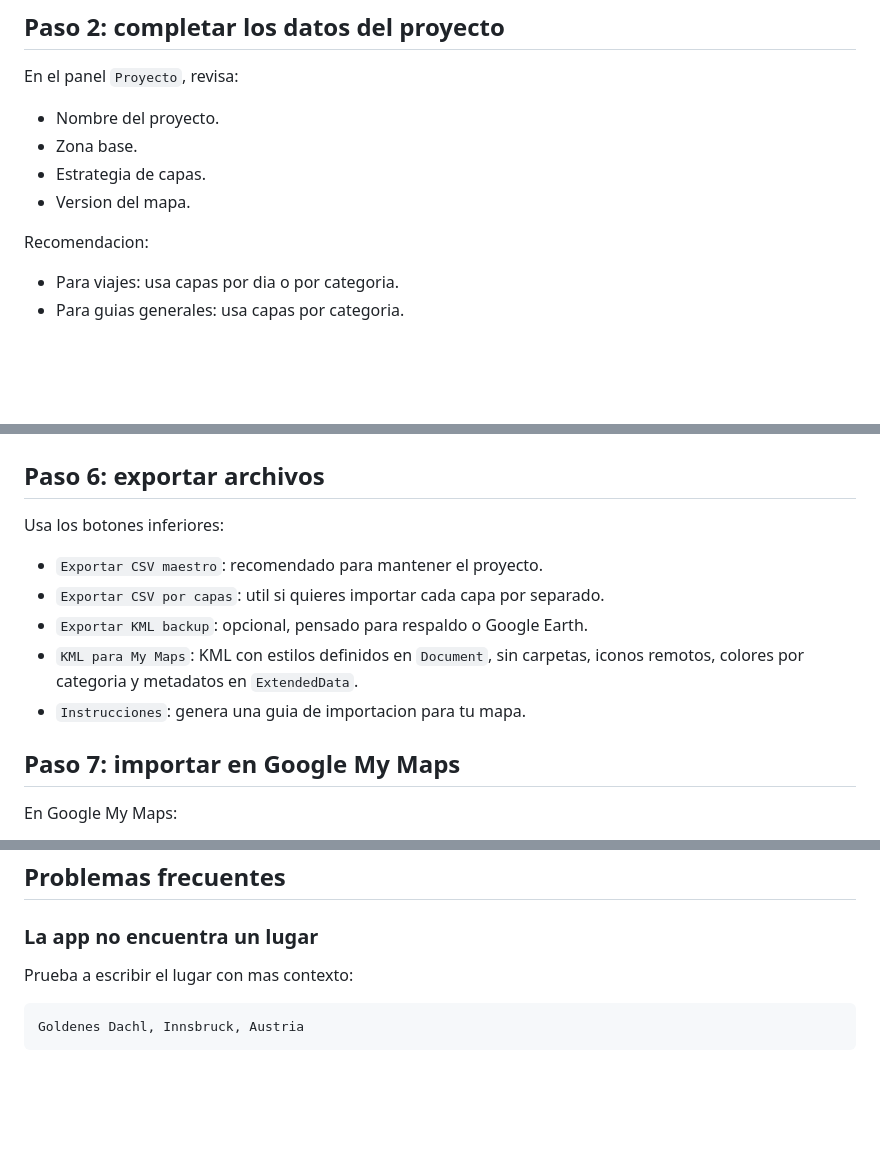
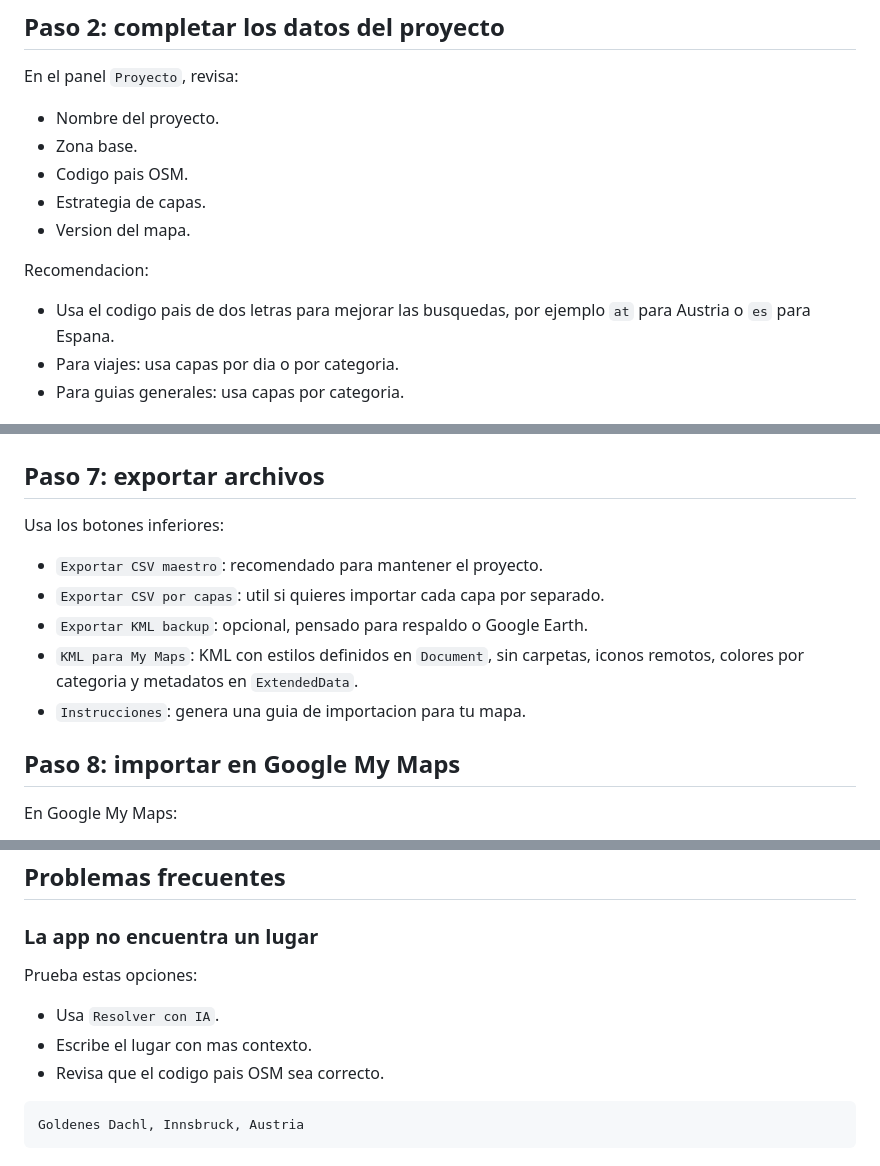
Before and after one commit to expliKarlos/GeneraMapas, a Markdown page: docs/GUIA_USUARIO.md, 3 parts joined by grey strips. Rendered like a GitHub page; blank space fills up the shorter version.

````diff
--- a/docs/GUIA_USUARIO.md
+++ b/docs/GUIA_USUARIO.md
@@ -46,11 +46,13 @@ En el panel `Proyecto`, revisa:
 
 - Nombre del proyecto.
 - Zona base.
+- Codigo pais OSM.
 - Estrategia de capas.
 - Version del mapa.
 
 Recomendacion:
 
+- Usa el codigo pais de dos letras para mejorar las busquedas, por ejemplo `at` para Austria o `es` para Espana.
 - Para viajes: usa capas por dia o por categoria.
 - Para guias generales: usa capas por categoria.
 
@@ -136,7 +175,7 @@ Estado listo para exportar:
 
 ![Listo para exportar](screenshots/03_listo_para_exportar.png)
 
-## Paso 6: exportar archivos
+## Paso 7: exportar archivos
 
 Usa los botones inferiores:
 
@@ -146,7 +185,7 @@ Usa los botones inferiores:
 - `KML para My Maps`: KML con estilos definidos en `Document`, sin carpetas, iconos remotos, colores por categoria y metadatos en `ExtendedData`.
 - `Instrucciones`: genera una guia de importacion para tu mapa.
 
-## Paso 7: importar en Google My Maps
+## Paso 8: importar en Google My Maps
 
 En Google My Maps:
 
@@ -179,7 +218,11 @@ Para actualizar un mapa existente:
 
 ### La app no encuentra un lugar
 
-Prueba a escribir el lugar con mas contexto:
+Prueba estas opciones:
+
+- Usa `Resolver con IA`.
+- Escribe el lugar con mas contexto.
+- Revisa que el codigo pais OSM sea correcto.
 
 ```text
 Goldenes Dachl, Innsbruck, Austria
````
Also changed, not shown: other parts of docs/GUIA_USUARIO.md (+40 -3 lines), README.md (+11 -4 lines), docs/05_automatizacion.md (+32 -7 lines), docs/screenshots/04_candidatos_osm.png (added), 3 other files.
